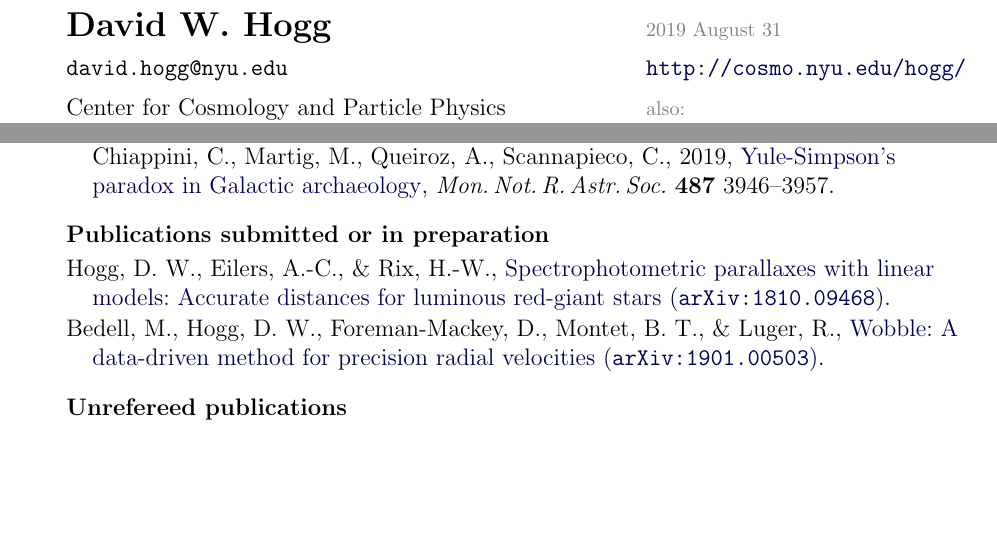
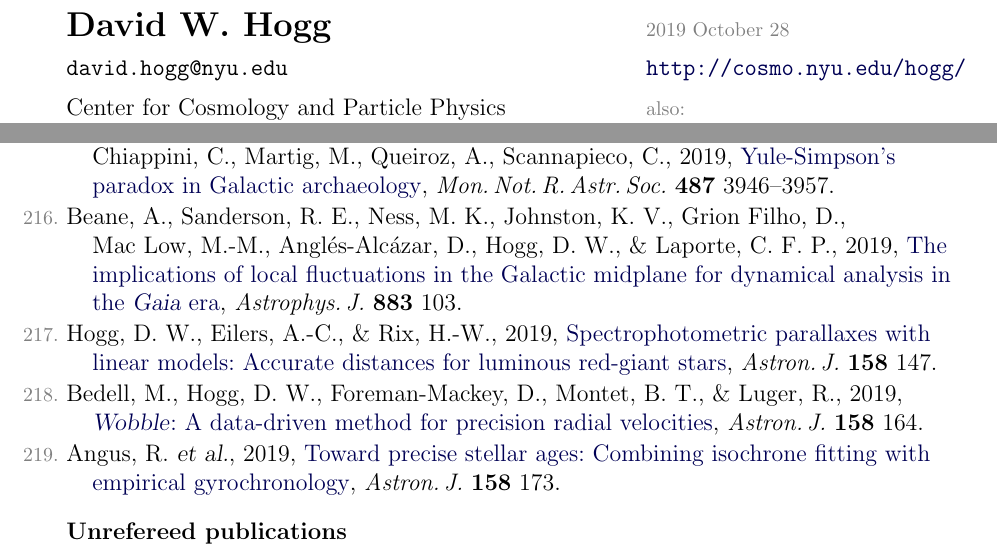
Before and after one commit to davidwhogg/HoggCV, a LaTeX CV (hogg_cv.tex): two parts of pages 1 and 15 of 18, joined at a grey line, cut so that both start at the same text, the shorter picture padded with empty space. Compiled offline with pdfLaTeX.

Commit message:
publication

```diff
--- a/hogg_cv.tex
+++ b/hogg_cv.tex
@@ -20,7 +20,7 @@
 \usepackage{ifthen}
 
 % put in the date -- or not
-  \renewcommand{\today}{2019 August 31}
+  \renewcommand{\today}{2019 October 28}
 
 % hypertex insanity
   \definecolor{linkcolor}{rgb}{0,0,0.33}
@@ -1344,20 +1344,33 @@ Minchev,~I., Matijevic,~G., Hogg,~D.~W., Guiglion,~G., Steinmetz,~M.,
 Anders,~F., Chiappini,~C., Martig,~M., Queiroz,~A., Scannapieco,~C., 2019,
 \doi{10.1093/mnras/stz1239}{Yule-Simpson's paradox in Galactic archaeology},
 \textit{Mon.\,Not.\,R.\,Astr.\,Soc.}\ \textbf{487} 3946--3957.
+\item
+Beane,~A., Sanderson,~R.~E., Ness,~M.~K., Johnston,~K.~V., Grion~Filho,~D.,
+Mac~Low,~M.-M., Angl\'es-Alc\'azar,~D., Hogg,~D.~W., \& Laporte,~C.~F.~P., 2019,
+\doi{10.3847/1538-4357/ab3d3c}{The implications of local fluctuations
+in the Galactic midplane for dynamical analysis in the \project{Gaia} era},
+\textit{Astrophys.\,J.}\ \textbf{883} 103.
+\item
+Hogg,~D.~W., Eilers,~A.-C., \& Rix,~H.-W., 2019,
+\doi{10.3847/1538-3881/ab398c}{Spectrophotometric parallaxes with
+linear models:\ Accurate distances for luminous red-giant stars},
+\textit{Astron.\,J.}\ \textbf{158} 147.
+\item
+Bedell,~M., Hogg,~D.~W., Foreman-Mackey,~D., Montet,~B.~T., \& Luger,~R., 2019,
+\doi{10.3847/1538-3881/ab40a7}{\project{Wobble}: A data-driven method for precision radial velocities},
+\textit{Astron.\,J.}\ \textbf{158} 164.
+\item
+Angus,~R. \etal, 2019,
+\doi{10.3847/1538-3881/ab3c53}{Toward precise stellar ages:\ Combining isochrone fitting with empirical gyrochronology},
+\textit{Astron.\,J.}\ \textbf{158} 173.
 \label{rpcount}\end{list}
 
-\hoggheading{Publications submitted or in preparation}%
-\nopagebreak\begin{list}{}{\hogglist}
+%% \hoggheading{Publications submitted or in preparation}%
+%% \nopagebreak\begin{list}{}{\hogglist}
 %% \item
 %% Patel,~E., Mykytyn,~D., Hogg,~D.~W., \& Lang,~D.,
 %% {Colors of angularly large galaxies in the \project{Sloan~Digital~Sky~Survey}}.
-\item
-Hogg,~D.~W., Eilers,~A.-C., \& Rix,~H.-W.,
-\arxiv{1810.09468}{Spectrophotometric parallaxes with linear models:\ Accurate distances for luminous red-giant stars}.
-\item
-Bedell,~M., Hogg,~D.~W., Foreman-Mackey,~D., Montet,~B.~T., \& Luger,~R.,
-\arxiv{1901.00503}{Wobble: A data-driven method for precision radial velocities}.
-\end{list}
+%% \end{list}
 
 \hoggheading{Unrefereed publications}%
 \nopagebreak\begin{list}{}{\hogglist}
```
